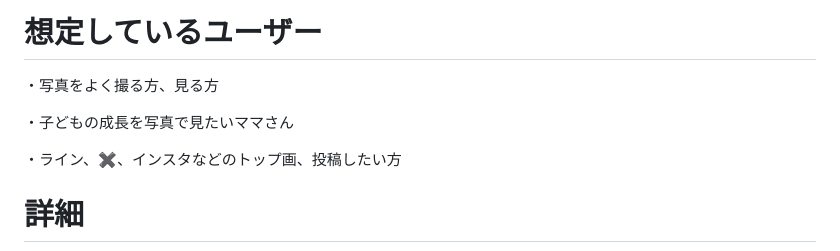
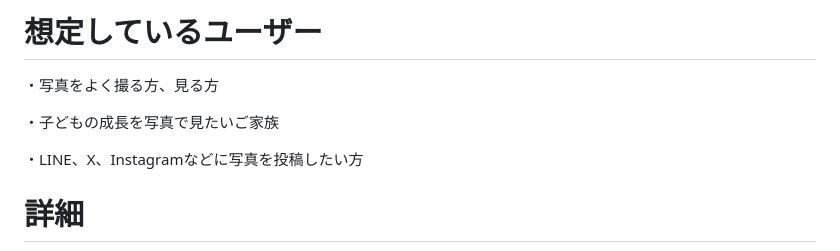
Before and after one commit to dhc89/photo_expression_app, a Markdown page: README.md, the part around the change. GitHub-like rendering.

```diff
--- a/README.md
+++ b/README.md
@@ -8,9 +8,9 @@
 # 想定しているユーザー
 ・写真をよく撮る方、見る方
 
-・子どもの成長を写真で見たいママさん
+・子どもの成長を写真で見たいご家族
 
-・ライン、✖️、インスタなどのトップ画、投稿したい方
+・LINE、X、Instagramなどに写真を投稿したい方
 
 # 詳細
 ・どの表情で写真を撮ったかを一目で確認できます
```
